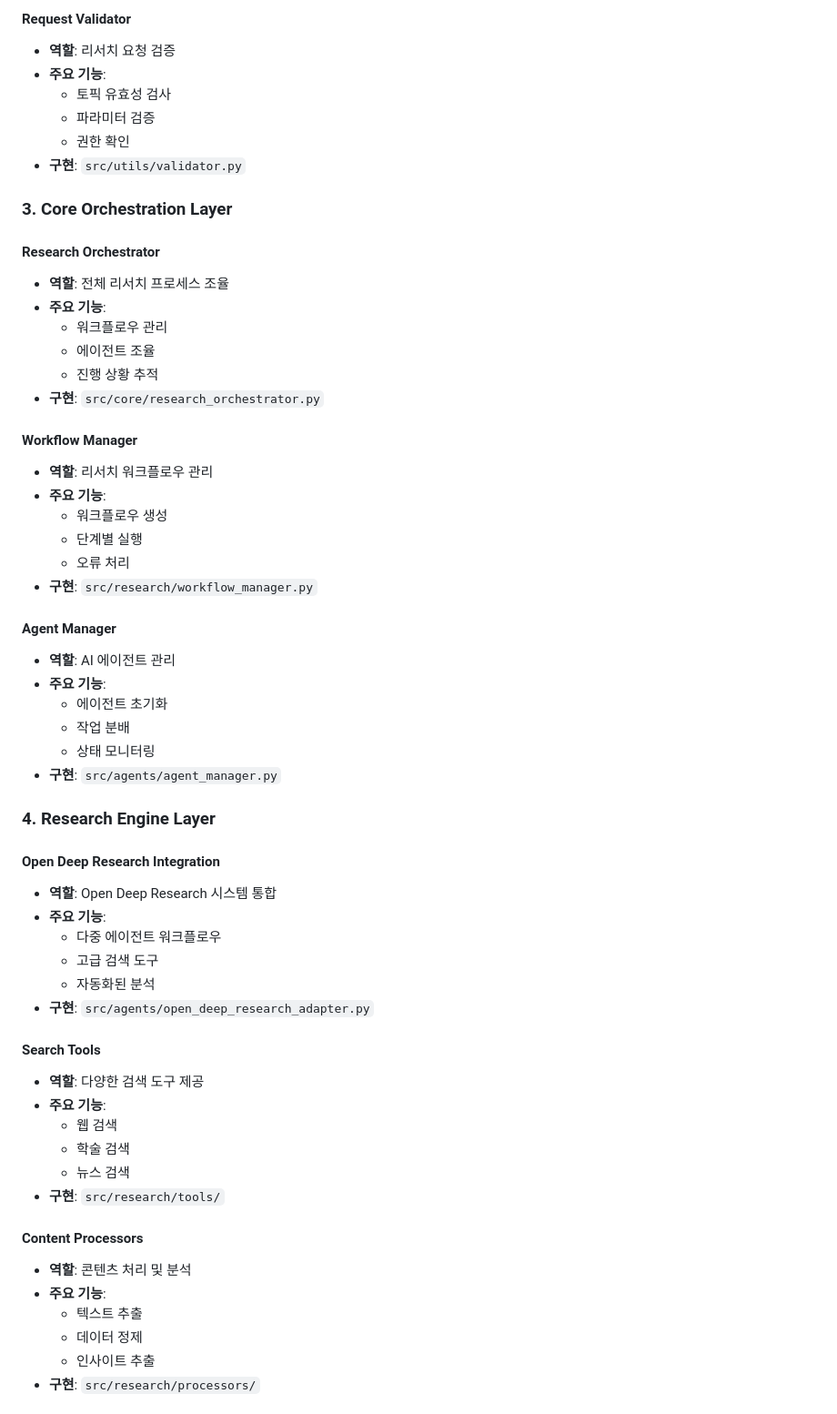
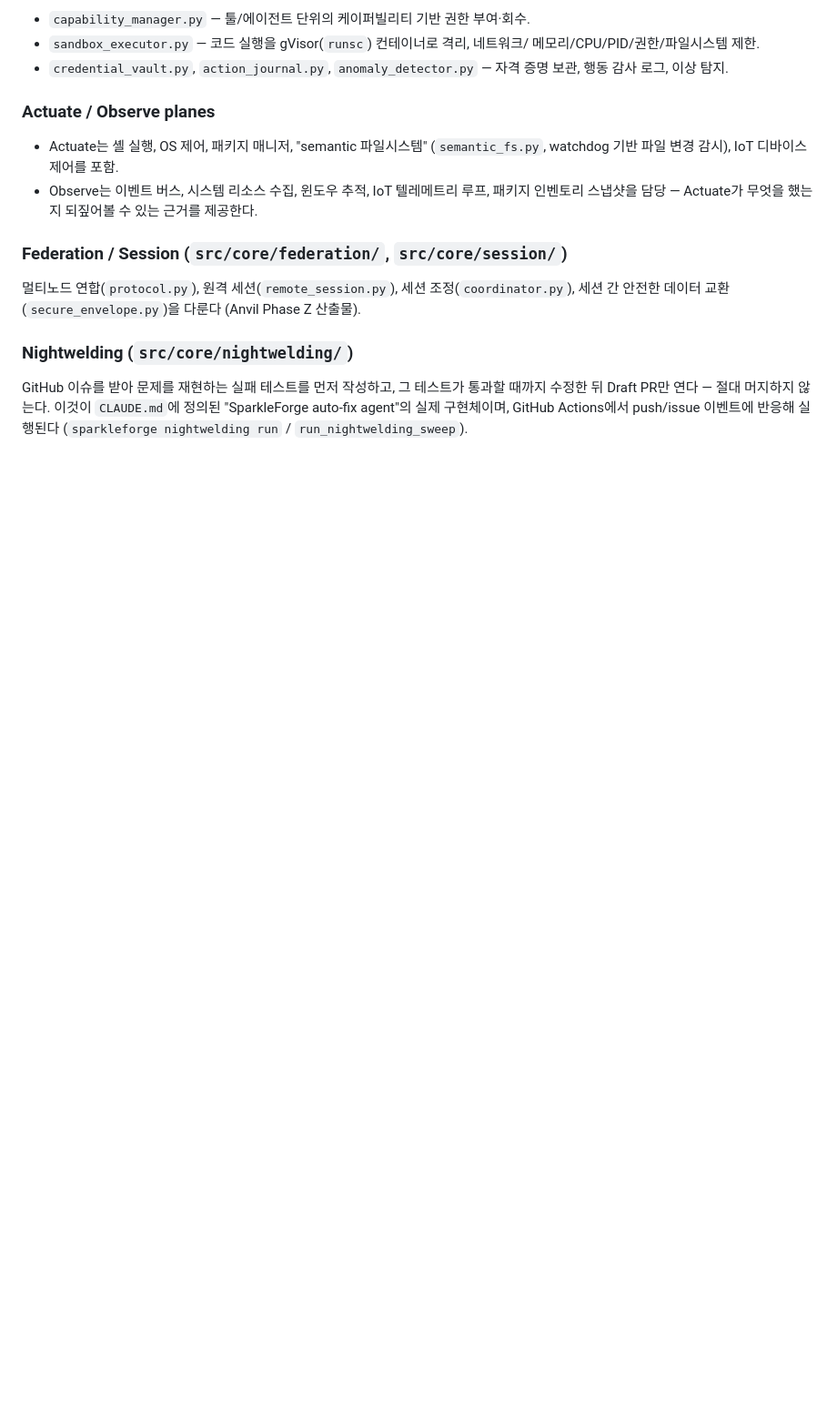
Before and after one commit to ppijbb/sparkleforge, a Markdown page: docs/ARCHITECTURE.md, the part around one of its changes. Shown at 91% size. Rendered like a GitHub page; blank space fills up the shorter version.

```diff
--- a/docs/ARCHITECTURE.md
+++ b/docs/ARCHITECTURE.md
@@ -76,61 +86,29 @@ Local Researcher는 Gemini CLI와 Open Deep Research를 통합하여 로컬 환
 
-#### Request Validator
-- **역할**: 리서치 요청 검증
-- **주요 기능**:
-  - 토픽 유효성 검사
-  - 파라미터 검증
-  - 권한 확인
-- **구현**: `src/utils/validator.py`
+- `capability_manager.py` — 툴/에이전트 단위의 케이퍼빌리티 기반 권한 부여·회수.
+- `sandbox_executor.py` — 코드 실행을 gVisor(`runsc`) 컨테이너로 격리, 네트워크/
+  메모리/CPU/PID/권한/파일시스템 제한.
+- `credential_vault.py`, `action_journal.py`, `anomaly_detector.py` — 자격
+  증명 보관, 행동 감사 로그, 이상 탐지.
 
-### 3. Core Orchestration Layer
+### Actuate / Observe planes
 
-#### Research Orchestrator
-- **역할**: 전체 리서치 프로세스 조율
-- **주요 기능**:
-  - 워크플로우 관리
-  - 에이전트 조율
-  - 진행 상황 추적
-- **구현**: `src/core/research_orchestrator.py`
+- Actuate는 셸 실행, OS 제어, 패키지 매니저, "semantic 파일시스템"
+  (`semantic_fs.py`, watchdog 기반 파일 변경 감시), IoT 디바이스 제어를 포함.
+- Observe는 이벤트 버스, 시스템 리소스 수집, 윈도우 추적, IoT 텔레메트리
+  루프, 패키지 인벤토리 스냅샷을 담당 — Actuate가 무엇을 했는지 되짚어볼 수
+  있는 근거를 제공한다.
 
-#### Workflow Manager
-- **역할**: 리서치 워크플로우 관리
-- **주요 기능**:
-  - 워크플로우 생성
-  - 단계별 실행
-  - 오류 처리
-- **구현**: `src/research/workflow_manager.py`
+### Federation / Session (`src/core/federation/`, `src/core/session/`)
 
-#### Agent Manager
-- **역할**: AI 에이전트 관리
-- **주요 기능**:
-  - 에이전트 초기화
-  - 작업 분배
-  - 상태 모니터링
-- **구현**: `src/agents/agent_manager.py`
+멀티노드 연합(`protocol.py`), 원격 세션(`remote_session.py`), 세션
+조정(`coordinator.py`), 세션 간 안전한 데이터 교환(`secure_envelope.py`)을
+다룬다 (Anvil Phase Z 산출물).
 
-### 4. Research Engine Layer
+### Nightwelding (`src/core/nightwelding/`)
 
-#### Open Deep Research Integration
-- **역할**: Open Deep Research 시스템 통합
-- **주요 기능**:
-  - 다중 에이전트 워크플로우
-  - 고급 검색 도구
-  - 자동화된 분석
-- **구현**: `src/agents/open_deep_research_adapter.py`
+GitHub 이슈를 받아 문제를 재현하는 실패 테스트를 먼저 작성하고, 그 테스트가
+통과할 때까지 수정한 뒤 Draft PR만 연다 — 절대 머지하지 않는다. 이것이
+`CLAUDE.md`에 정의된 "SparkleForge auto-fix agent"의 실제 구현체이며,
+GitHub Actions에서 push/issue 이벤트에 반응해 실행된다
+(`sparkleforge nightwelding run` / `run_nightwelding_sweep`).
 
-#### Search Tools
-- **역할**: 다양한 검색 도구 제공
-- **주요 기능**:
-  - 웹 검색
-  - 학술 검색
-  - 뉴스 검색
-- **구현**: `src/research/tools/`
-
-#### Content Processors
-- **역할**: 콘텐츠 처리 및 분석
-- **주요 기능**:
-  - 텍스트 추출
-  - 데이터 정제
-  - 인사이트 추출
-- **구현**: `src/research/processors/`
-
```
Also changed, not shown: other parts of docs/ARCHITECTURE.md (+87 -227 lines), README.md (+7 -2 lines), docs/ANVIL_PLAN.md (added, +86 -0 lines).
